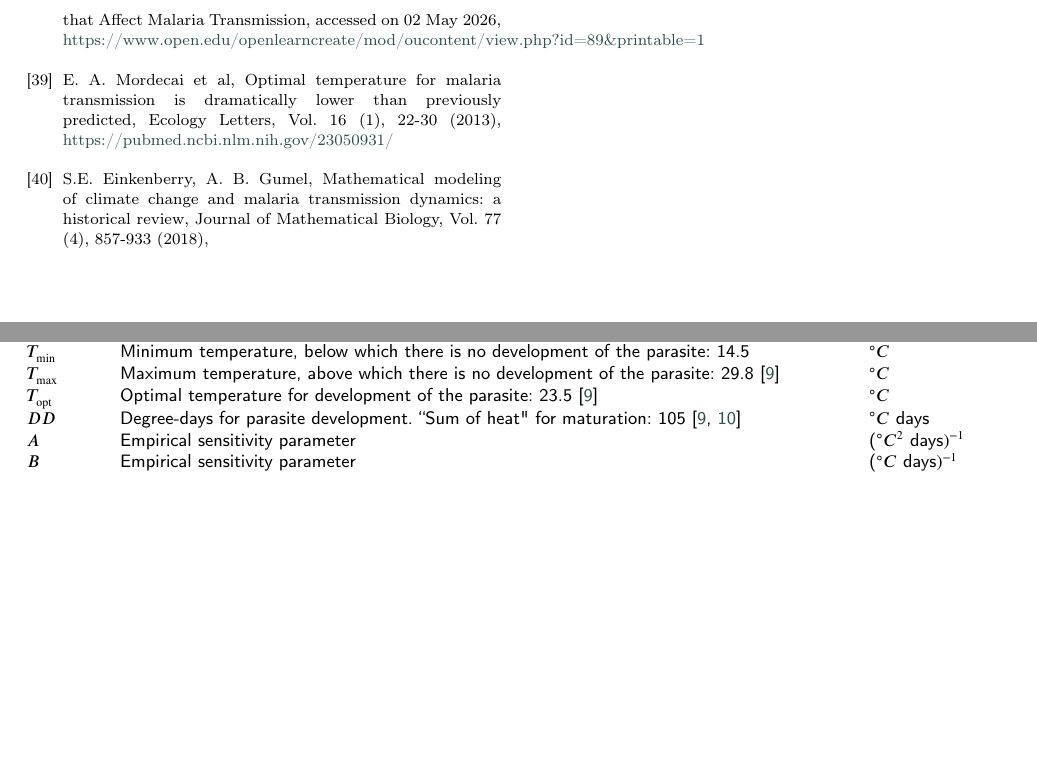
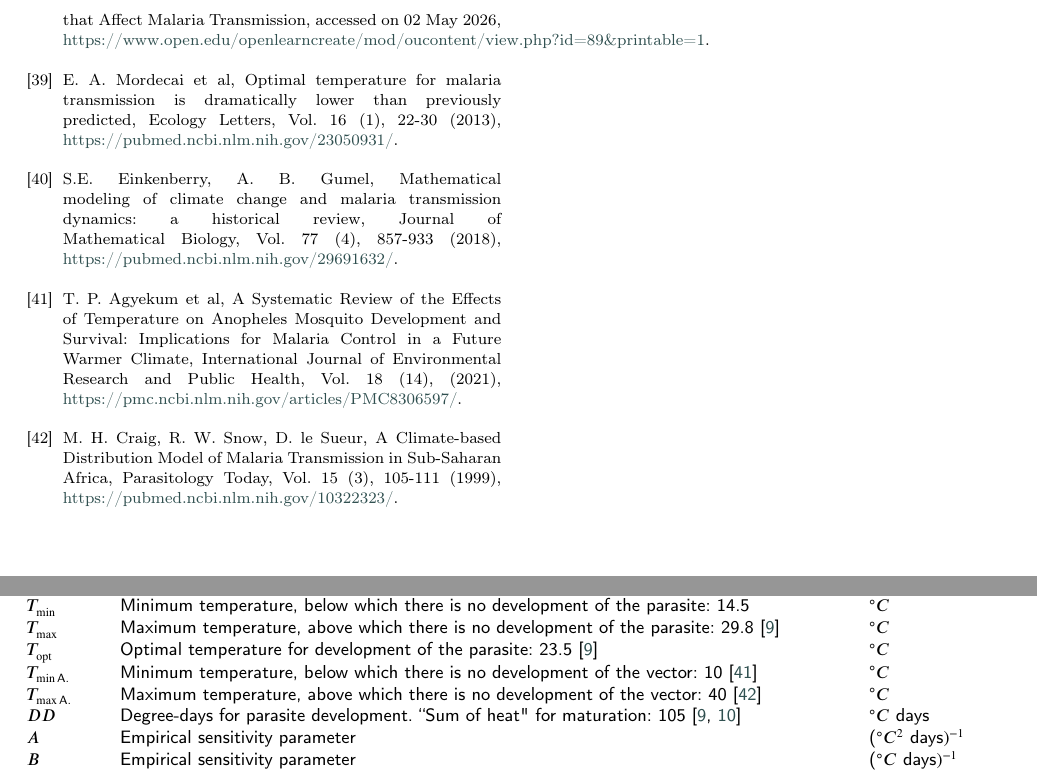
Before and after one commit to RaphaLevy/Study_on_malaria_dynamics_v2, a LaTeX paper (paper/cas-dc-article.tex): two parts of pages 10 and 12 of 13, joined at a grey line, cut so that both start at the same text, the shorter picture padded with empty space. Compiled offline with pdfLaTeX; a LaTeX package or settings file that is missing is left out.

Commit message:
Update f_T definition, includes references for critical temperatures of Anopheles

```diff
--- a/paper/cas-dc-article.tex
+++ b/paper/cas-dc-article.tex
@@ -928,12 +932,18 @@ East Zone of Manaus, Amazon, South American Journal of Basic Education, Technica
 \\
 %38
-\bibitem{openlearncreate} OpenLearnCreate. Courses/Collections/Health Education and Training (HEAT)/Communicable Diseases/Contents/Communicable Diseases Module: 6. Factors that Affect Malaria Transmission, accessed on 02 May 2026, \href{https://www.open.edu/openlearncreate/mod/oucontent/view.php?id=89\&printable=1}{https://www.open.edu/openlearncreate/mod/oucontent/view.php?id=89\&printable=1}
+\bibitem{openlearncreate} OpenLearnCreate. Courses/Collections/Health Education and Training (HEAT)/Communicable Diseases/Contents/Communicable Diseases Module: 6. Factors that Affect Malaria Transmission, accessed on 02 May 2026, \href{https://www.open.edu/openlearncreate/mod/oucontent/view.php?id=89\&printable=1}{https://www.open.edu/openlearncreate/mod/oucontent/view.php?id=89\&printable=1}.
 \\
 %39
-\bibitem{brierre_function_development_rate} E. A. Mordecai et al, Optimal temperature for malaria transmission is dramatically lower than previously predicted, Ecology Letters, Vol. 16 (1), 22-30 (2013), \href{https://pubmed.ncbi.nlm.nih.gov/23050931/}{https://pubmed.ncbi.nlm.nih.gov/23050931/}
+\bibitem{brierre_function_development_rate} E. A. Mordecai et al, Optimal temperature for malaria transmission is dramatically lower than previously predicted, Ecology Letters, Vol. 16 (1), 22-30 (2013), \href{https://pubmed.ncbi.nlm.nih.gov/23050931/}{https://pubmed.ncbi.nlm.nih.gov/23050931/}.
 \\
 %40
-\bibitem{ab_gumel_malaria_review} S.E. Einkenberry, A. B. Gumel, Mathematical modeling of climate change and malaria transmission dynamics: a historical review, Journal of Mathematical Biology, Vol. 77 (4), 857-933 (2018), \href{}{}
+\bibitem{ab_gumel_malaria_review} S.E. Einkenberry, A. B. Gumel, Mathematical modeling of climate change and malaria transmission dynamics: a historical review, Journal of Mathematical Biology, Vol. 77 (4), 857-933 (2018), \href{https://pubmed.ncbi.nlm.nih.gov/29691632/}{https://pubmed.ncbi.nlm.nih.gov/29691632/}.
+\\
+%41
+\bibitem{minmax_temp_anoph} T. P. Agyekum et al, A Systematic Review of the Effects of Temperature on Anopheles Mosquito Development and Survival: Implications for Malaria Control in a Future Warmer Climate, International Journal of Environmental Research and Public Health, Vol. 18 (14),  (2021), \href{https://pmc.ncbi.nlm.nih.gov/articles/PMC8306597/}{https://pmc.ncbi.nlm.nih.gov/articles/PMC8306597/}.
+\\
+%42
+\bibitem{climate_based_distribution_sub_sahara} M. H. Craig, R. W. Snow, D. le Sueur, A Climate-based Distribution Model of Malaria Transmission in Sub-Saharan Africa, Parasitology Today, Vol. 15 (3), 105-111 (1999), \href{https://pubmed.ncbi.nlm.nih.gov/10322323/}{https://pubmed.ncbi.nlm.nih.gov/10322323/}.
 \end{thebibliography}
 
 \clearpage
@@ -997,6 +1007,8 @@ $R_L$  & Rainfall threshold until breeding sites are eliminated, removing immatu
 $T_{\min}$  & Minimum temperature, below which there is no development of the parasite: 14.5 & $^\circ C$ \\
 $T_{\max}$  & Maximum temperature, above which there is no development of the parasite: 29.8 \cite{McCord2016} &  $^\circ C$ \\
 $T_{\mathrm{opt}}$ & Optimal temperature for development of the parasite: 23.5 \cite{McCord2016} &  $^\circ C$ \\
+$T_{\min\text{A.}}$ & Minimum temperature, below which there is no development of the vector: 10  \cite{minmax_temp_anoph} & $^\circ C$ \\
+$T_{\max\text{A.}}$ & Maximum temperature, above which there is no development of the vector: 40  \cite{climate_based_distribution_sub_sahara} & $^\circ C$ \\
 $DD$  & Degree-days for parasite development.
              ``Sum of heat" for maturation: 105 \cite{McCord2016, Lindsay_Birley_1996} & $^\circ C \ \text{days}$ \\
 $A$  & Empirical sensitivity parameter & ($^\circ C^2 \ \text{days})^{-1}$ \\
```
Also changed, not shown: paper/cas-dc-article.pdf, paper/cas-dc-article.tex (16 more changed lines), 3 other files.
